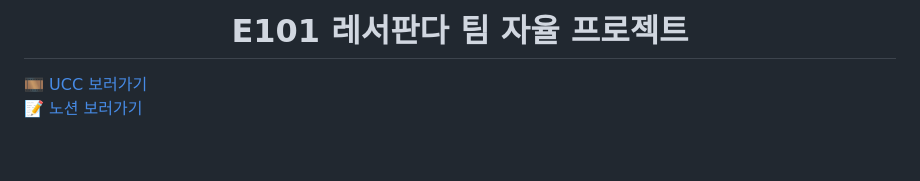
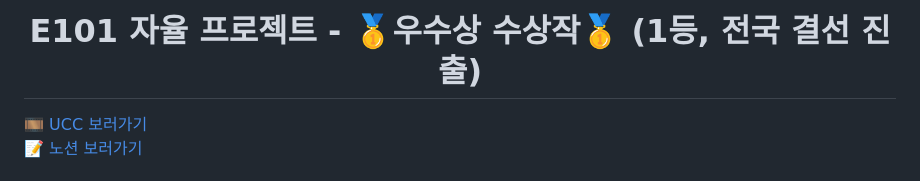
Before and after one commit to gayong/HypeNote, a Markdown page: README.md, the part around the change. Drawn GitHub-style; blank space fills up the shorter version.

```diff
--- a/README.md
+++ b/README.md
@@ -1,4 +1,4 @@
-<h1 align="center"> E101 레서판다 팀 자율 프로젝트 </h1>
+<h1 align="center"> E101 자율 프로젝트 - 🥇우수상 수상작🥇 (1등, 전국 결선 진출) </h1>
 
  [🎞 UCC 보러가기](https://youtu.be/UKqX69leV5k)
  [📝 노션 보러가기](https://phrygian-sheet-619.notion.site/a4fffb5618984e91b68ba746d9b01ea3?v=250f78528b91490794516e1c2d9c9ec0&pvs=4)
```
